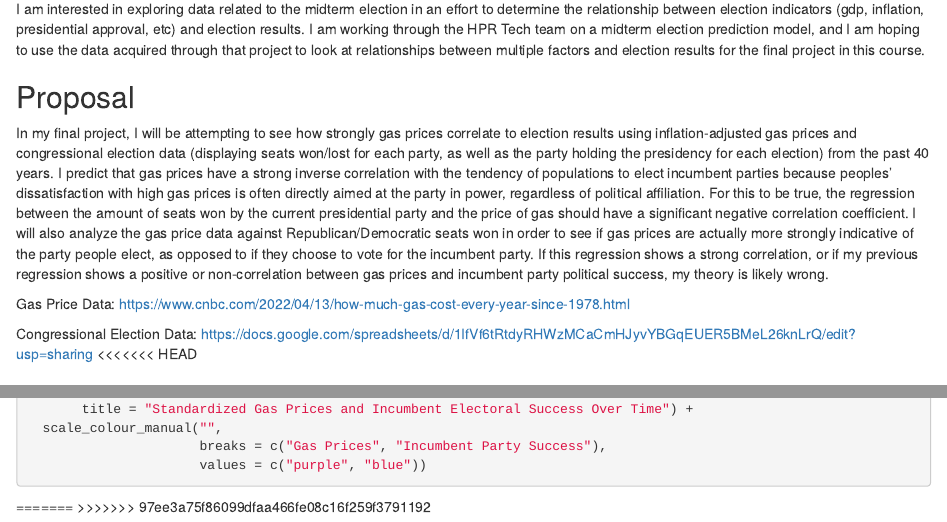
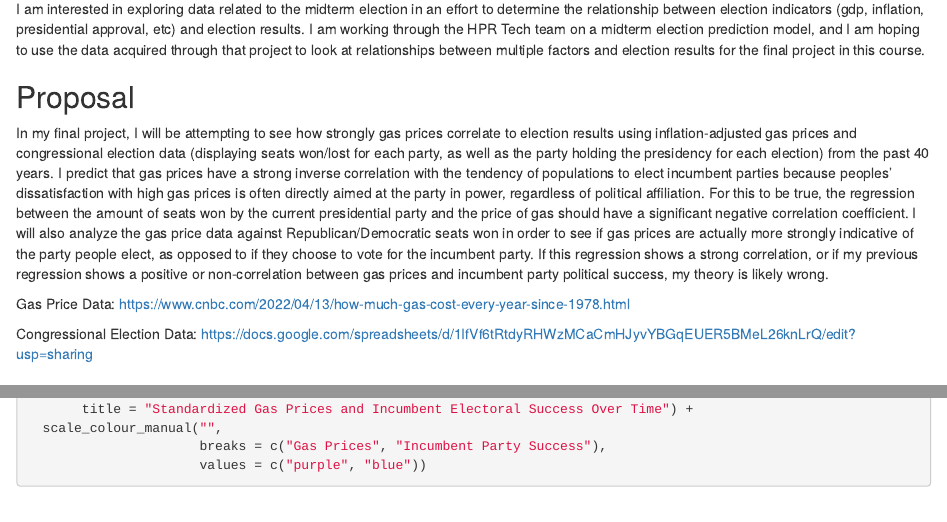
Before and after one commit to JuliaPoulson/gov50-final-project, an R Markdown document (index.Rmd): the page in a window 1100 px wide, from 160 px down, and a second part further down, joined at a grey line. Rendered offline with R 4.5, knitr and Pandoc, with nearby package versions; drawn as R Markdown's standard HTML page in place of the format the file asks for; some code elsewhere in the file could not run offline.

Commit message:
Checkpoint 3

````diff
--- a/index.Rmd
+++ b/index.Rmd
@@ -22,7 +22,6 @@ https://www.cnbc.com/2022/04/13/how-much-gas-cost-every-year-since-1978.html
 
 Congressional Election Data:
 https://docs.google.com/spreadsheets/d/1IfVf6tRtdyRHWzMCaCmHJyvYBGqEUER5BMeL26knLrQ/edit?usp=sharing
-<<<<<<< HEAD
 
 ## Standardized gas prices and incumbent vote percent over time
 
@@ -75,5 +74,3 @@ elections_and_prices_sd |>
 ```{r print-code, ref.label=knitr::all_labels(), echo = TRUE, eval=FALSE}
 
 ```
-=======
->>>>>>> 97ee3a75f86099dfaa466fe08c16f259f3791192
````
Also changed, not shown: index.html.
